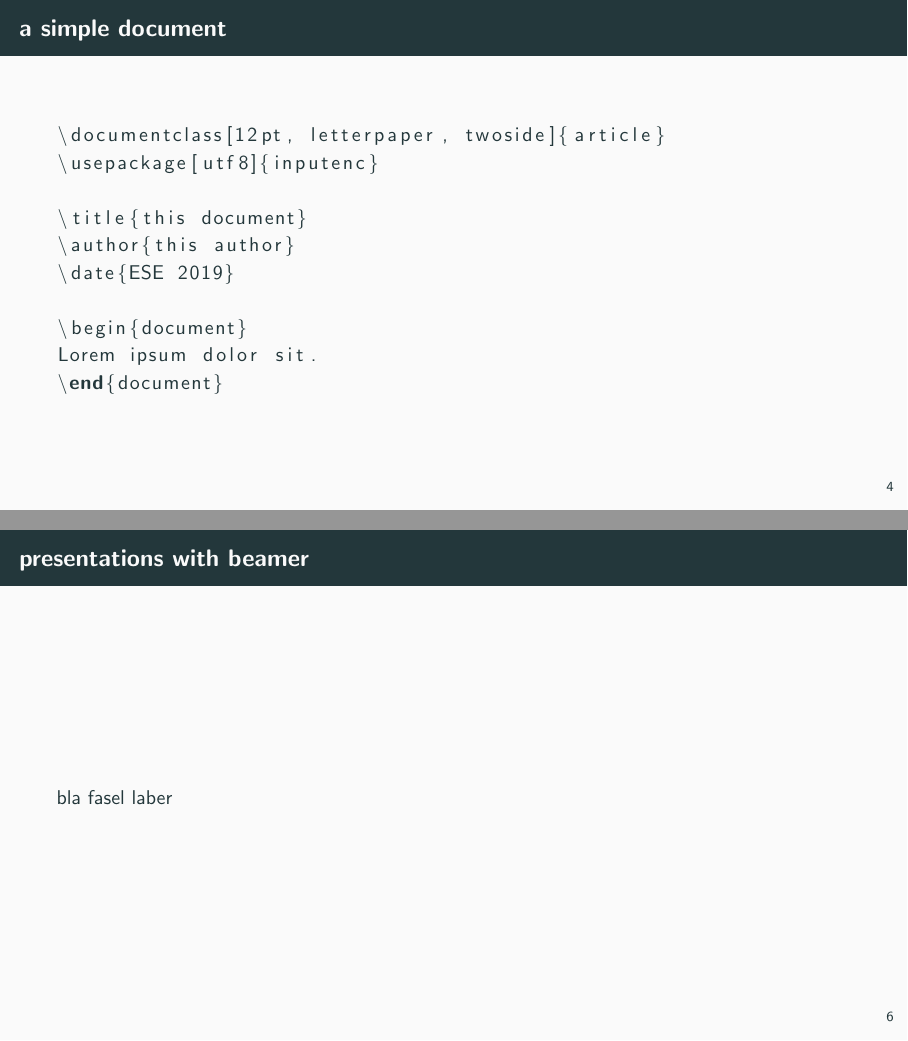
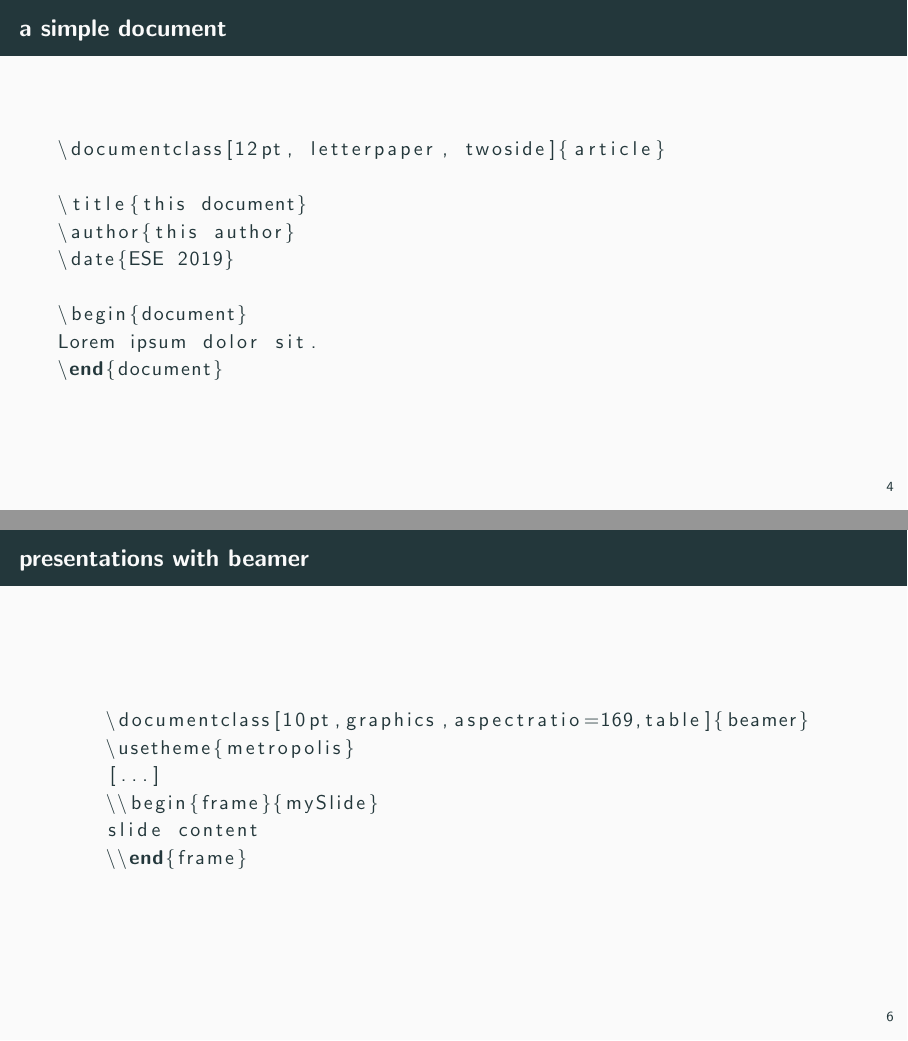
Before and after one commit to fsr/nerd101, LaTeX slides (latex/presentation.tex): pages 8 and 12 of 19, joined at a grey line. Compiled offline with pdfLaTeX.

Commit message:
add section for beamer presentations

```diff
--- a/latex/presentation.tex
+++ b/latex/presentation.tex
@@ -40,7 +40,6 @@ y'_n \end{pmatrix}, A \in \mathbb{R}\^{n \times n}
 \begin{frame}[fragile]{a simple document}
 \begin{lstlisting}[language=tex]
 \documentclass[12pt, letterpaper, twoside]{article}
-\usepackage[utf8]{inputenc}
 
 \title{this document}
 \author{this author}
@@ -67,7 +66,14 @@ Lorem ipsum dolor sit.
 
 \section{presentations}
 \begin{frame}[fragile]{presentations with beamer}
-bla fasel laber
+\begin{lstlisting}[language=TeX]
+    \documentclass[10pt,graphics,aspectratio=169,table]{beamer}
+    \usetheme{metropolis}
+    [...]
+    \\begin{frame}{mySlide}
+    slide content
+    \\end{frame}
+\end{lstlisting}
 \end{frame}
 
 \section{macros}
```
